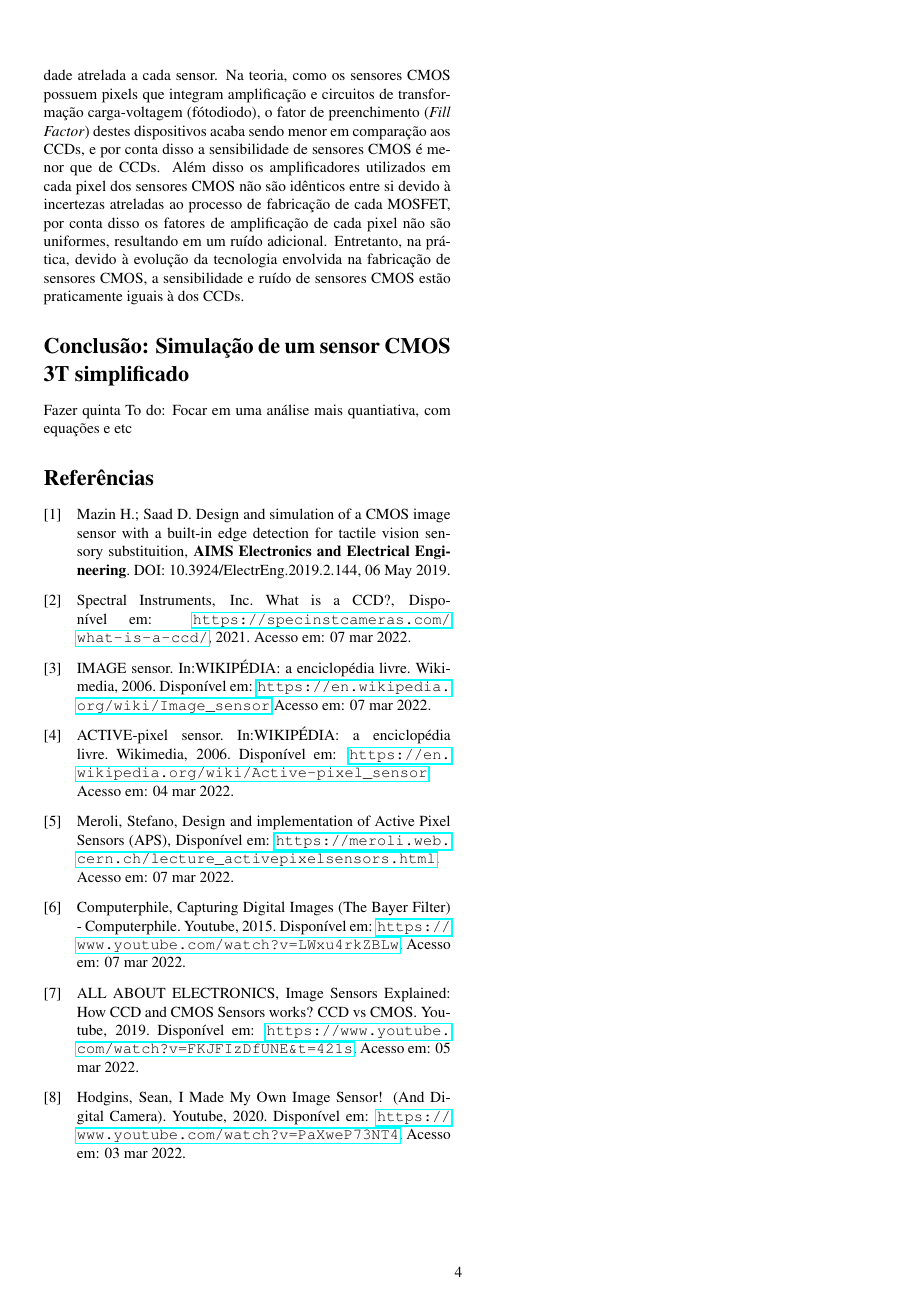
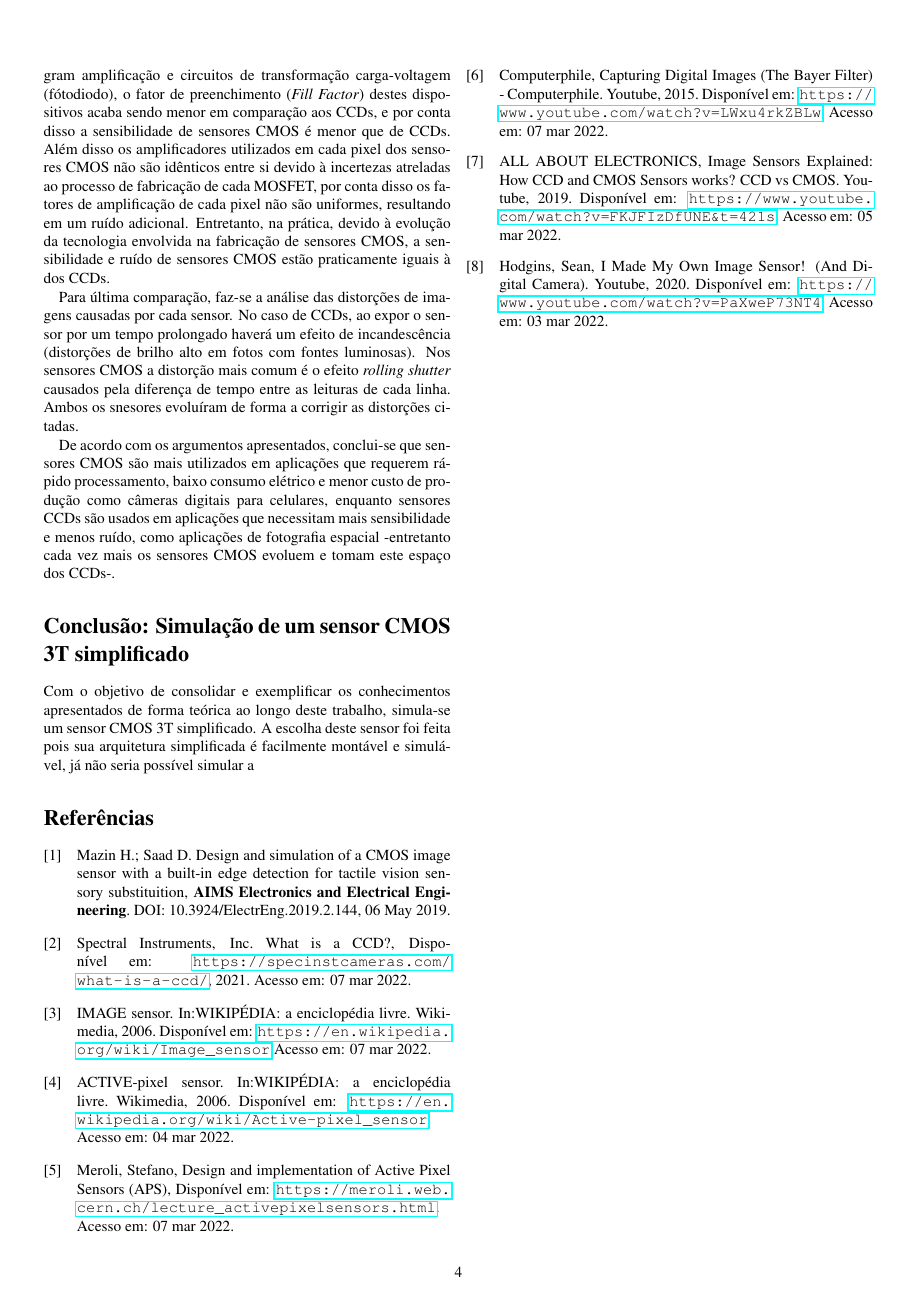
Before and after one commit to leandroassis/CMOSimagesensors, a LaTeX document (document.tex): page 4 of 4. Compiled offline with pdfLaTeX.

Commit message:
CCD vs CMOS OK

```diff
--- a/document.tex
+++ b/document.tex
@@ -105,12 +105,14 @@
 
 	Comparando a velocidade de processamento, os CCDs utilizam de um processo de deslocamento para o estágio de amplificação e análise como descrito anteriormente. A performance desse deslocamento pode ser melhorada ao adicionar mais registradores de deslocamento no sensor, em troca de aumentar a quantidade de hardware e o tamanho do circuito integrado. Já nos CMOS, a amplificação é feita nos próprios pixels da matriz resultando em uma leitura mais rápida, que pode ser aumentada ainda mais ao utilizar processamento paralelo e analisar múltiplas colunas ao mesmo tempo.
 
-	Para última comparação, faz-se a análise do ruído e sensitividade atrelada a cada sensor. Na teoria, como os sensores CMOS possuem pixels que integram amplificação e circuitos de transformação carga-voltagem (fótodiodo), o fator de preenchimento (\textit{Fill Factor}) destes dispositivos acaba sendo menor em comparação aos CCDs, e por conta disso a sensibilidade de sensores CMOS é menor que de CCDs. Além disso os amplificadores utilizados em cada pixel dos sensores CMOS não são idênticos entre si devido à incertezas atreladas ao processo de fabricação de cada MOSFET, por conta disso os fatores de amplificação de cada pixel não são uniformes, resultando em um ruído adicional. Entretanto, na prática, devido à evolução da tecnologia envolvida na fabricação de sensores CMOS, a sensibilidade e ruído de sensores CMOS estão praticamente iguais à dos CCDs.
+	Na teoria, como os sensores CMOS possuem pixels que integram amplificação e circuitos de transformação carga-voltagem (fótodiodo), o fator de preenchimento (\textit{Fill Factor}) destes dispositivos acaba sendo menor em comparação aos CCDs, e por conta disso a sensibilidade de sensores CMOS é menor que de CCDs. Além disso os amplificadores utilizados em cada pixel dos sensores CMOS não são idênticos entre si devido à incertezas atreladas ao processo de fabricação de cada MOSFET, por conta disso os fatores de amplificação de cada pixel não são uniformes, resultando em um ruído adicional. Entretanto, na prática, devido à evolução da tecnologia envolvida na fabricação de sensores CMOS, a sensibilidade e ruído de sensores CMOS estão praticamente iguais à dos CCDs.
 
+	Para última comparação, faz-se a análise das distorções de imagens causadas por cada sensor. No caso de CCDs, ao expor o sensor por um tempo prolongado haverá um efeito de incandescência (distorções de brilho alto em fotos com fontes luminosas). Nos sensores CMOS a distorção mais comum é o efeito \textit{rolling shutter} causados pela diferença de tempo entre as leituras de cada linha. Ambos os snesores evoluíram de forma a corrigir as distorções citadas.
+
+	De acordo com os argumentos apresentados, conclui-se que sensores CMOS são mais utilizados em aplicações que requerem rápido processamento, baixo consumo elétrico e menor custo de produção como câmeras digitais para celulares, enquanto sensores CCDs são usados em aplicações que necessitam mais sensibilidade e menos ruído, como aplicações de fotografia espacial -entretanto cada vez mais os sensores CMOS evoluem e tomam este espaço dos CCDs-.
 
 	\section*{Conclusão: Simulação de um sensor CMOS 3T simplificado}
-	Fazer quinta
-	To do: Focar em uma análise mais quantiativa, com equações e etc
+	Com o objetivo de consolidar e exemplificar os conhecimentos apresentados de forma teórica ao longo deste trabalho, simula-se um sensor CMOS 3T simplificado. A escolha deste sensor foi feita pois sua arquitetura simplificada é facilmente montável e simulável, já não seria possível simular a
 
 	\begin{thebibliography}{99}
 		\bibitem[1]{MazinSaad2019}
```
Also changed, not shown: document.pdf, document.tex (2 more changed lines), 2 other files.
